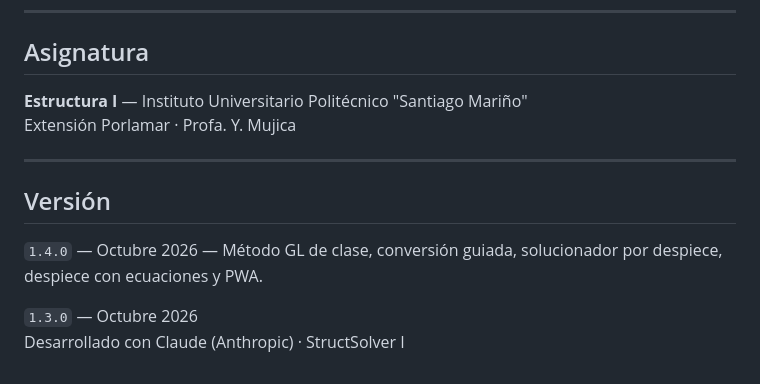
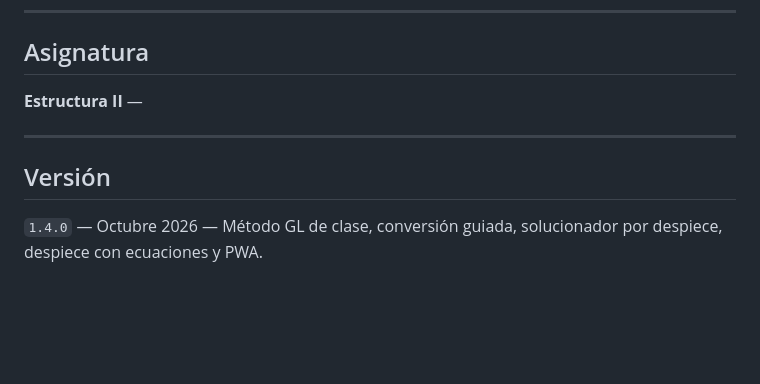
Before and after one commit to vicmal/structsolver-i, a Markdown page: README.md, the part around the change. GitHub-like rendering; blank space fills up the shorter version.

Commit message:
Revise course title and version history
Updated course information and version details in README.

```diff
--- a/README.md
+++ b/README.md
@@ -106,8 +106,7 @@ index.html
 
 ## Asignatura
 
-**Estructura I** — Instituto Universitario Politécnico "Santiago Mariño"
-Extensión Porlamar · Profa. Y. Mujica
+**Estructura II** —
 
 ---
 
@@ -115,6 +114,3 @@ Extensión Porlamar · Profa. Y. Mujica
 
 `1.4.0` — Octubre 2026 — Método GL de clase, conversión guiada, solucionador por
 despiece, despiece con ecuaciones y PWA.
-
-`1.3.0` — Octubre 2026
-Desarrollado con Claude (Anthropic) · StructSolver I
```
